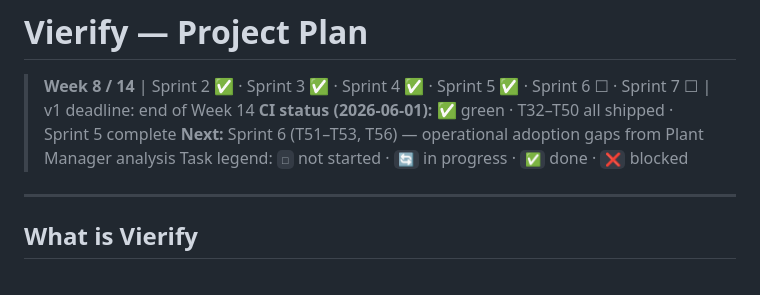
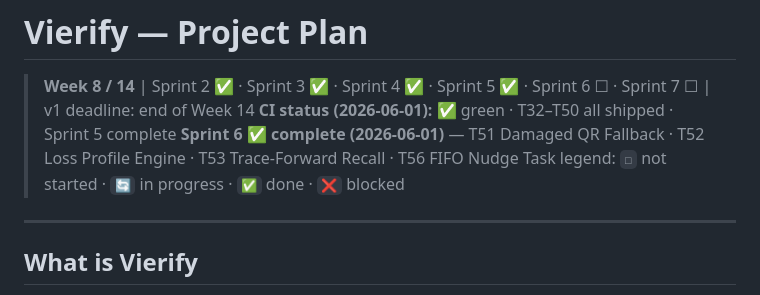
Before and after one commit to TDuckAn/Vierify, a Markdown page: PLAN.md, the part around one of its changes. Drawn GitHub-style.

```diff
--- a/PLAN.md
+++ b/PLAN.md
@@ -2,7 +2,7 @@
 
 > **Week 8 / 14** | Sprint 2 ✅ · Sprint 3 ✅ · Sprint 4 ✅ · Sprint 5 ✅ · Sprint 6 ☐ · Sprint 7 ☐ | v1 deadline: end of Week 14
 > **CI status (2026-06-01):** ✅ green · T32–T50 all shipped · Sprint 5 complete
-> **Next:** Sprint 6 (T51–T53, T56) — operational adoption gaps from Plant Manager analysis
+> **Sprint 6 ✅ complete (2026-06-01)** — T51 Damaged QR Fallback · T52 Loss Profile Engine · T53 Trace-Forward Recall · T56 FIFO Nudge
 > Task legend: `☐` not started · `🔄` in progress · `✅` done · `❌` blocked
 
 ---
```
Also changed, not shown: other parts of PLAN.md (+4 -4 lines).
